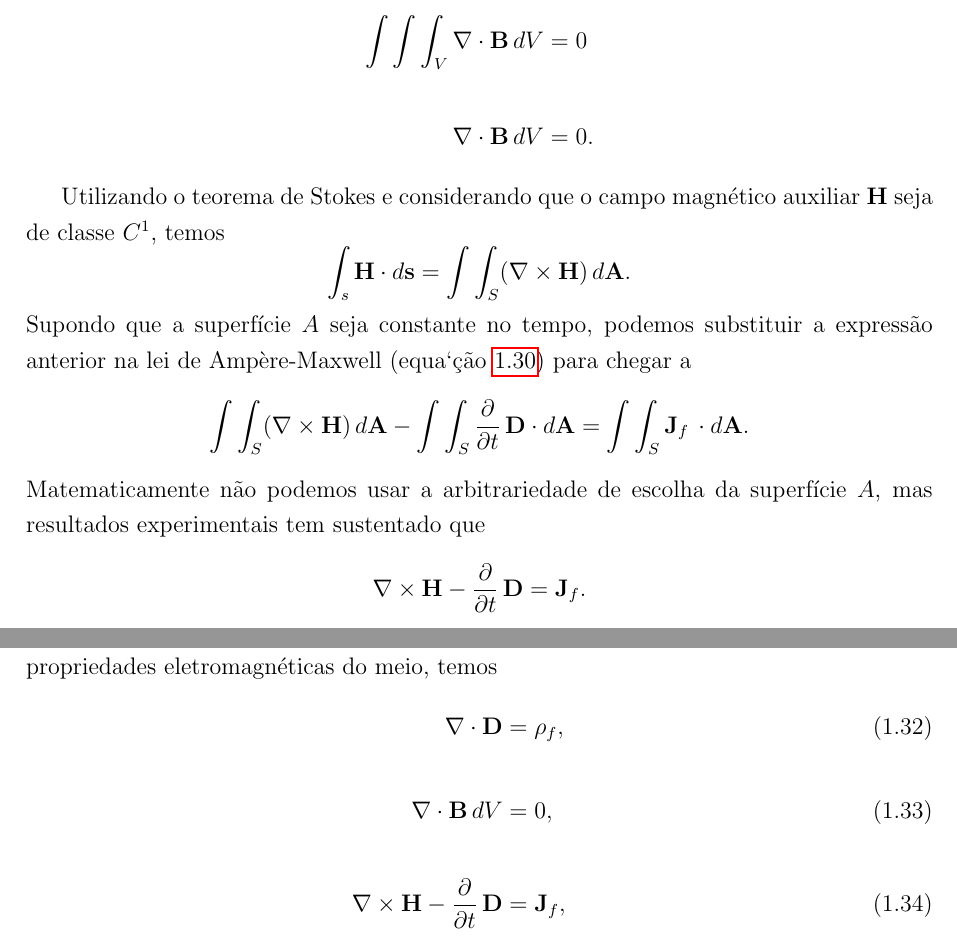
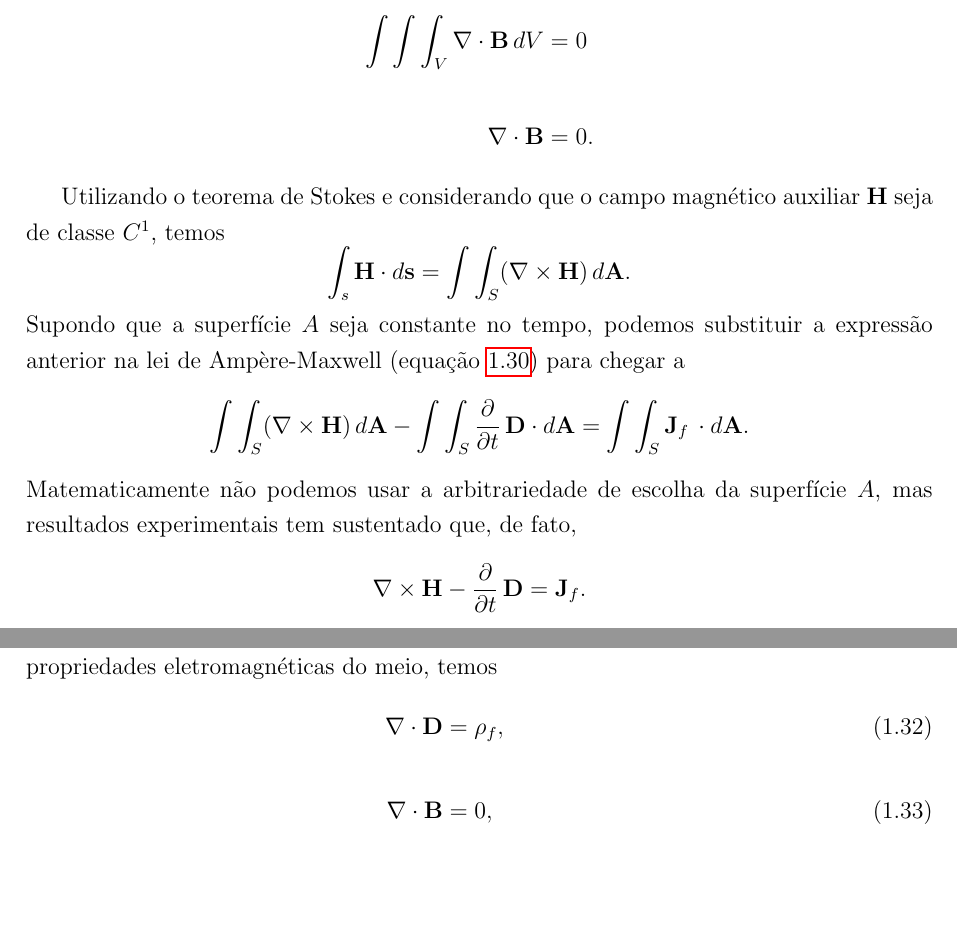
Before and after one commit to dpinho/magnetoelastic_effect, a LaTeX thesis (master.tex, which reads fund_eletro.tex): two parts of page 22 of 22, joined at a grey line, cut so that both start at the same text, the shorter picture padded with empty space. Compiled offline with pdfLaTeX.

Commit message:
algumas correcoes

```diff
--- a/fund_eletro.tex
+++ b/fund_eletro.tex
@@ -476,18 +476,18 @@ Como a rela\c{c}\~ao acima \'e v\'alida para qualquer volume $V$ e supondo $\rho
 Analogamente \`a situa\c{c}\~ao anterior, usando ainda o teorema da Diverg\^encia e supondo que o campo magn\'etico $\mathbf{B}$ seja de classe $C^1$, podemos escrever a segunda equa\c{c}\~ao de Maxwell, equa\c{c}\~ao \ref{eq.max_meio_2}, como
 \begin{align*}
 \int\int\int_V\nabla\cdot\mathbf{B}\,dV&=0\\\\
-\nabla\cdot\mathbf{B}\,dV&=0.
+\nabla\cdot\mathbf{B}&=0.
 \end{align*}
 
 Utilizando o teorema de Stokes e considerando que o campo  magn\'etico auxiliar $\mathbf{H}$ seja de classe $C^1$, temos
 \begin{equation*}
 \int_s\mathbf{H}\cdot d\mathbf{s}=\int\int_S(\nabla\times\mathbf{H})\,d\mathbf{A}.
 \end{equation*}
-Supondo que a superf\'icie $A$ seja constante no tempo, podemos substituir a express\~ao anterior na lei de Amp\`ere-Maxwell (equa`\c{c}\~ao \ref{eq.max_meio_3}) para chegar a
+Supondo que a superf\'icie $A$ seja constante no tempo, podemos substituir a express\~ao anterior na lei de Amp\`ere-Maxwell (equa\c{c}\~ao \ref{eq.max_meio_3}) para chegar a
 \begin{equation*}
 \int\int_S(\nabla\times\mathbf{H})\,d\mathbf{A}-\int\int_S\frac{\partial}{\partial t}\,\mathbf{D}\cdot d\mathbf{A}=\int\int_S\mathbf{J}_f\,\cdot d\mathbf{A}.
 \end{equation*}
-Matematicamente n\~ao podemos usar a arbitrariedade de escolha da superf\'icie $A$, mas resultados experimentais tem sustentado que
+Matematicamente n\~ao podemos usar a arbitrariedade de escolha da superf\'icie $A$, mas resultados experimentais tem sustentado que, de fato,
 \begin{equation*}
 \nabla\times\mathbf{H}-\frac{\partial}{\partial t}\,\mathbf{D}=\mathbf{J}_f.
 \end{equation*}
@@ -500,8 +500,8 @@ Com desenvolvimento similar ao anteiror, podemos deduzir que a forma diferencial
 Sumarizando as equa\c{c}\~oes de Maxwell em suas formas diferenciais e considerando as propriedades eletromagn\'eticas do meio, temos
 \begin{align}
 \nabla\cdot\mathbf{D}&=\rho_f,\\\nonumber\\
-\nabla\cdot\mathbf{B}\,dV&=0,\\\nonumber\\
-\nabla\times\mathbf{H}-\frac{\partial}{\partial t}\,\mathbf{D}&=\mathbf{J}_f,\\\nonumber\\
+\nabla\cdot\mathbf{B}&=0,\\\nonumber\\
+\nabla\times\mathbf{H}&=\mathbf{J}_f+\frac{\partial}{\partial t}\,\mathbf{D},\\\nonumber\\
 \nabla\times\mathbf{E}&=-\frac{\partial}{\partial t}\mathbf{D}.
 \end{align}
 
```
Also changed, not shown: fund_eletro.tex (6 more changed lines).
